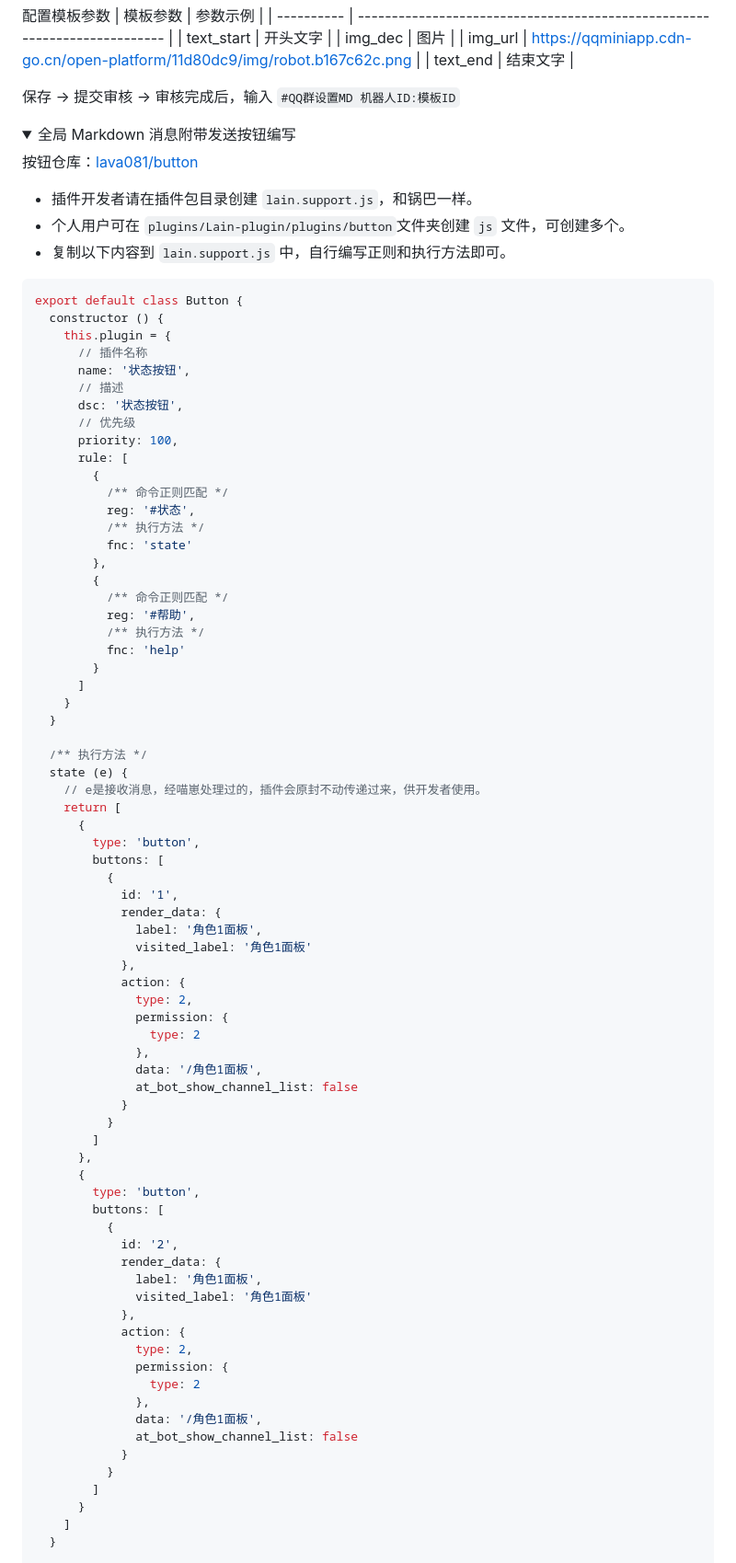
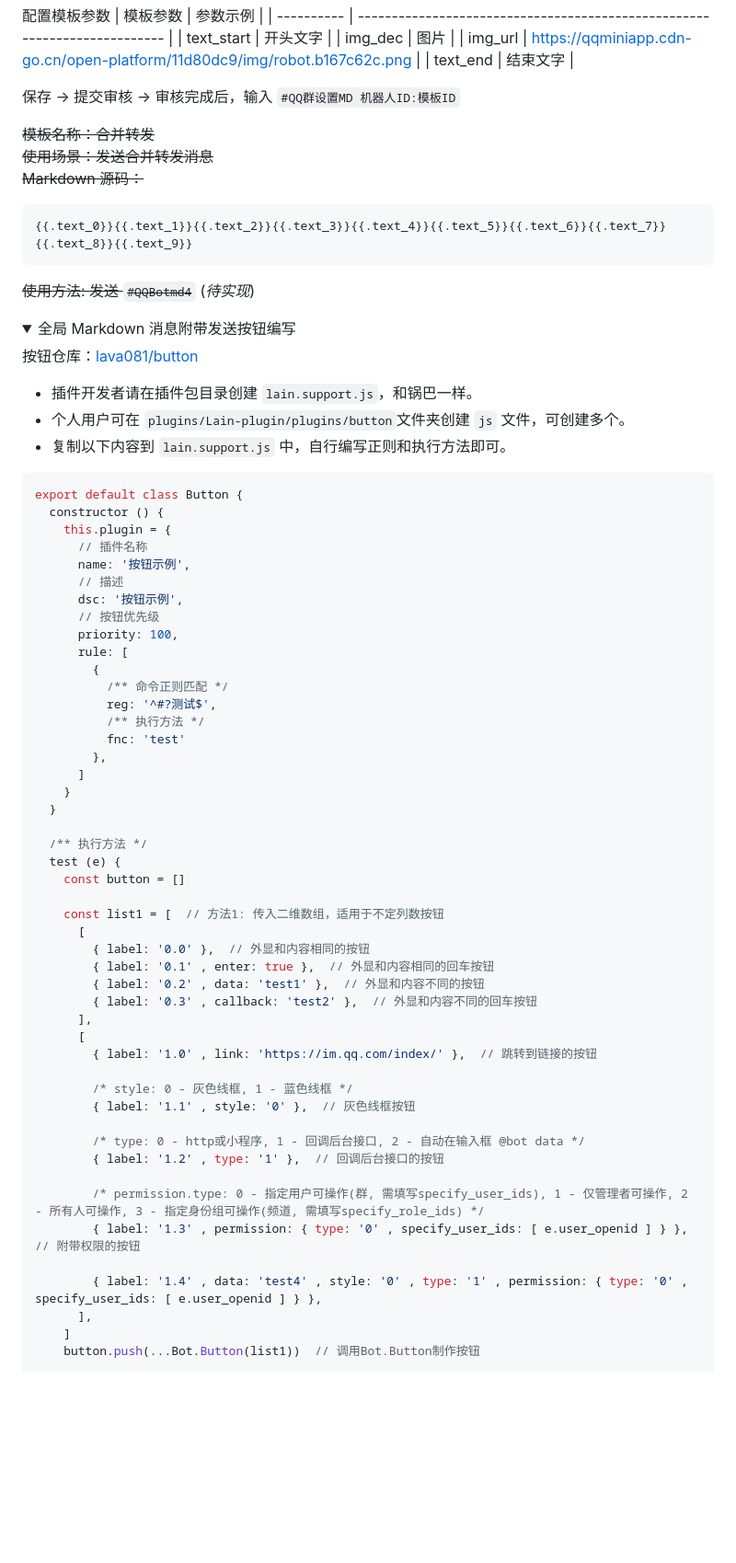
Before and after one commit to snowtafir/Lain-plugin, a Markdown page: docs/QQBot.md, the part around the change printed below. Shown: that part at 92% size. Drawn GitHub-style; folded sections open; blank space fills up the shorter version.

````diff
--- a/docs/QQBot.md
+++ b/docs/QQBot.md
@@ -177,6 +177,15 @@ Markdown 源码：
 
 保存 → 提交审核 → 审核完成后，输入 `#QQ群设置MD 机器人ID:模板ID`
 
+~~模板名称：合并转发~~
+~~使用场景：发送合并转发消息~~
+~~Markdown 源码：~~
+
+```
+{{.text_0}}{{.text_1}}{{.text_2}}{{.text_3}}{{.text_4}}{{.text_5}}{{.text_6}}{{.text_7}}{{.text_8}}{{.text_9}}
+```
+~~使用方法: 发送 `#QQBotmd4`~~ (*待实现*)
+
 </details>
 
 <details><summary>全局 Markdown 消息附带发送按钮编写</summary>
@@ -192,72 +201,47 @@ export default class Button {
   constructor () {
     this.plugin = {
       // 插件名称
-      name: '状态按钮',
+      name: '按钮示例',
       // 描述
-      dsc: '状态按钮',
-      // 优先级
+      dsc: '按钮示例',
+      // 按钮优先级
       priority: 100,
       rule: [
         {
           /** 命令正则匹配 */
-          reg: '#状态',
+          reg: '^#?测试$',
           /** 执行方法 */
-          fnc: 'state'
+          fnc: 'test'
         },
-        {
-          /** 命令正则匹配 */
-          reg: '#帮助',
-          /** 执行方法 */
-          fnc: 'help'
-        }
       ]
     }
   }
 
   /** 执行方法 */
-  state (e) {
-    // e是接收消息，经喵崽处理过的，插件会原封不动传递过来，供开发者使用。
-    return [
-      {
-        type: 'button',
-        buttons: [
-          {
-            id: '1',
-            render_data: {
-              label: '角色1面板',
-              visited_label: '角色1面板'
-            },
-            action: {
-              type: 2,
-              permission: {
-                type: 2
-              },
-              data: '/角色1面板',
-              at_bot_show_channel_list: false
-            }
-          }
-        ]
-      },
-      {
-        type: 'button',
-        buttons: [
-          {
-            id: '2',
-            render_data: {
-              label: '角色1面板',
-              visited_label: '角色1面板'
-            },
-            action: {
-              type: 2,
-              permission: {
-                type: 2
-              },
-              data: '/角色1面板',
-              at_bot_show_channel_list: false
-            }
-          }
-        ]
-      }
+  test (e) {
+    const button = []
+
+    const list1 = [  // 方法1: 传入二维数组，适用于不定列数按钮
+      [
+        { label: '0.0' },  // 外显和内容相同的按钮
+        { label: '0.1' , enter: true },  // 外显和内容相同的回车按钮
+        { label: '0.2' , data: 'test1' },  // 外显和内容不同的按钮
+        { label: '0.3' , callback: 'test2' },  // 外显和内容不同的回车按钮
+      ],
+      [
+        { label: '1.0' , link: 'https://im.qq.com/index/' },  // 跳转到链接的按钮
+
+        /* style: 0 - 灰色线框, 1 - 蓝色线框 */
+        { label: '1.1' , style: '0' },  // 灰色线框按钮
+
+        /* type: 0 - http或小程序, 1 - 回调后台接口, 2 - 自动在输入框 @bot data */
+        { label: '1.2' , type: '1' },  // 回调后台接口的按钮
+
+        /* permission.type: 0 - 指定用户可操作(群, 需填写specify_user_ids), 1 - 仅管理者可操作, 2 - 所有人可操作, 3 - 指定身份组可操作(频道, 需填写specify_role_ids) */
+        { label: '1.3' , permission: { type: '0' , specify_user_ids: [ e.user_openid ] } },  // 附带权限的按钮
+
+        { label: '1.4' , data: 'test4' , style: '0' , type: '1' , permission: { type: '0' , specify_user_ids: [ e.user_openid ] } },
+      ],
     ]
-  }
+    button.push(...Bot.Button(list1))  // 调用Bot.Button制作按钮
 
````
Also changed, not shown: other parts of docs/QQBot.md (+12 -23 lines).
